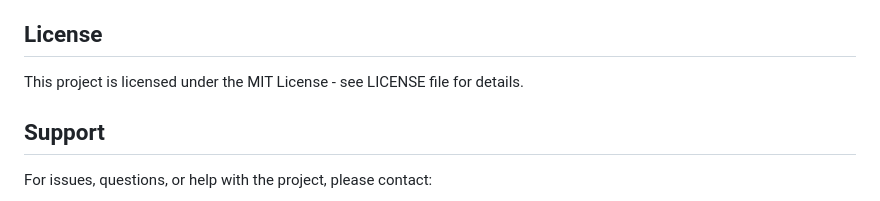
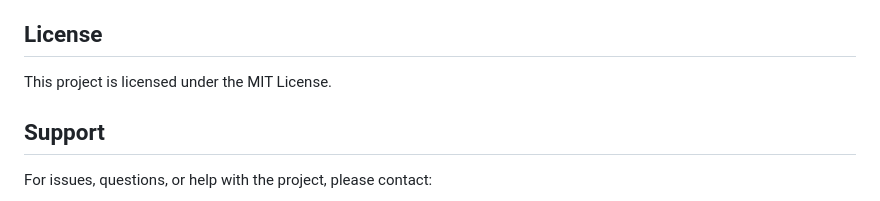
Before and after one commit to Zelalem515/Debre-Tabor-Gebeya, a Markdown page: README.md, the part around the change. Drawn GitHub-style.

```diff
--- a/README.md
+++ b/README.md
@@ -177,7 +177,7 @@ php tests/test_cart_properties.php
 
 ## License
 
-This project is licensed under the MIT License - see LICENSE file for details.
+This project is licensed under the MIT License.
 
 ## Support
 
```
